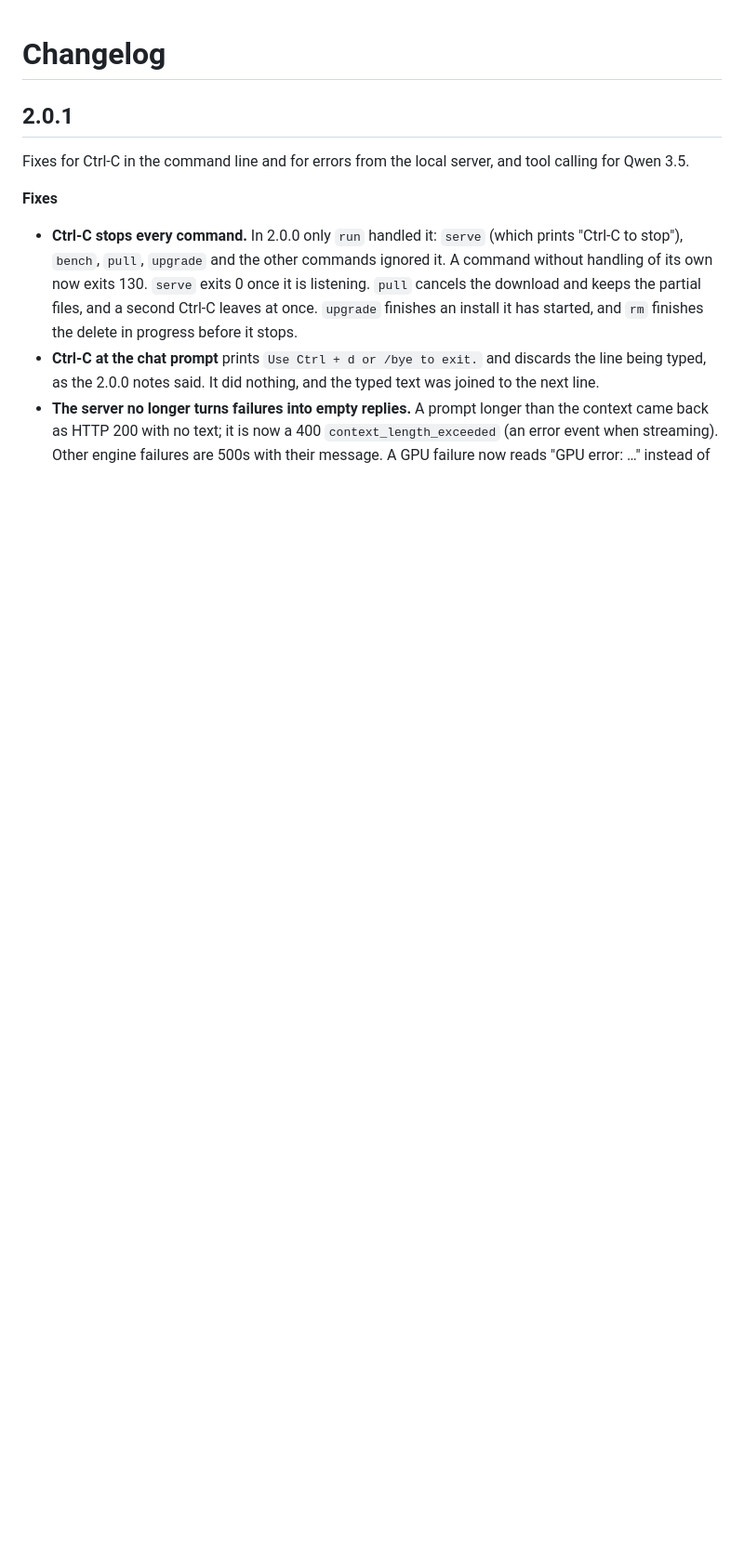
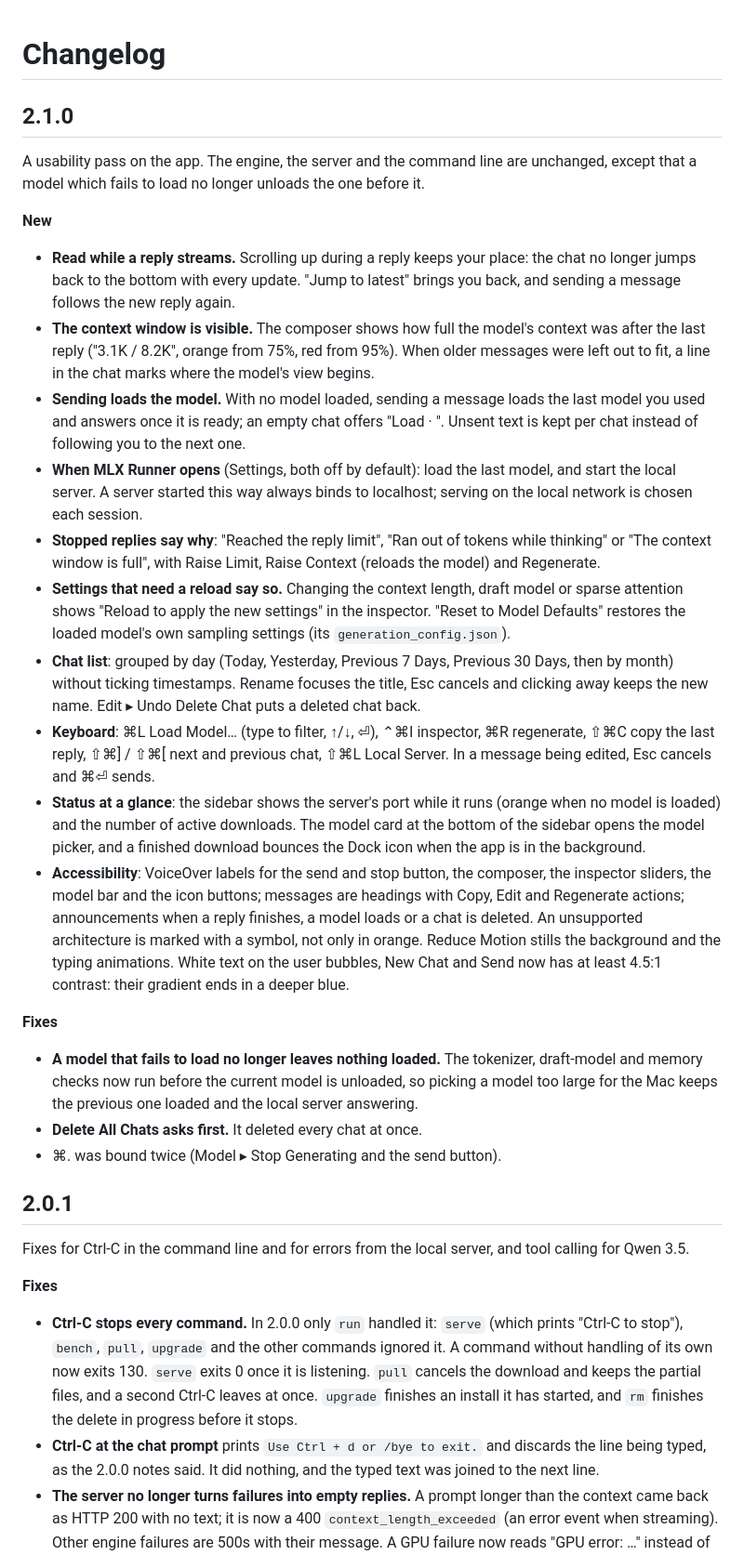
Before and after one commit to BackendStack21/mlx-runner, a Markdown page: CHANGELOG.md, the part around the change. Shown at 93% size. Drawn GitHub-style; blank space fills up the shorter version.

```diff
--- a/CHANGELOG.md
+++ b/CHANGELOG.md
@@ -1,4 +1,27 @@
 # Changelog
+
+## 2.1.0
+
+A usability pass on the app. The engine, the server and the command line are unchanged, except that a model which fails to load no longer unloads the one before it.
+
+**New**
+
+- **Read while a reply streams.** Scrolling up during a reply keeps your place: the chat no longer jumps back to the bottom with every update. "Jump to latest" brings you back, and sending a message follows the new reply again.
+- **The context window is visible.** The composer shows how full the model's context was after the last reply ("3.1K / 8.2K", orange from 75%, red from 95%). When older messages were left out to fit, a line in the chat marks where the model's view begins.
+- **Sending loads the model.** With no model loaded, sending a message loads the last model you used and answers once it is ready; an empty chat offers "Load <model> · <size>". Unsent text is kept per chat instead of following you to the next one.
+- **When MLX Runner opens** (Settings, both off by default): load the last model, and start the local server. A server started this way always binds to localhost; serving on the local network is chosen each session.
+- **Stopped replies say why**: "Reached the reply limit", "Ran out of tokens while thinking" or "The context window is full", with Raise Limit, Raise Context (reloads the model) and Regenerate.
+- **Settings that need a reload say so.** Changing the context length, draft model or sparse attention shows "Reload <model> to apply the new settings" in the inspector. "Reset to Model Defaults" restores the loaded model's own sampling settings (its `generation_config.json`).
+- **Chat list**: grouped by day (Today, Yesterday, Previous 7 Days, Previous 30 Days, then by month) without ticking timestamps. Rename focuses the title, Esc cancels and clicking away keeps the new name. Edit ▸ Undo Delete Chat puts a deleted chat back.
+- **Keyboard**: ⌘L Load Model… (type to filter, ↑/↓, ⏎), ⌃⌘I inspector, ⌘R regenerate, ⇧⌘C copy the last reply, ⇧⌘] / ⇧⌘[ next and previous chat, ⇧⌘L Local Server. In a message being edited, Esc cancels and ⌘⏎ sends.
+- **Status at a glance**: the sidebar shows the server's port while it runs (orange when no model is loaded) and the number of active downloads. The model card at the bottom of the sidebar opens the model picker, and a finished download bounces the Dock icon when the app is in the background.
+- **Accessibility**: VoiceOver labels for the send and stop button, the composer, the inspector sliders, the model bar and the icon buttons; messages are headings with Copy, Edit and Regenerate actions; announcements when a reply finishes, a model loads or a chat is deleted. An unsupported architecture is marked with a symbol, not only in orange. Reduce Motion stills the background and the typing animations. White text on the user bubbles, New Chat and Send now has at least 4.5:1 contrast: their gradient ends in a deeper blue.
+
+**Fixes**
+
+- **A model that fails to load no longer leaves nothing loaded.** The tokenizer, draft-model and memory checks now run before the current model is unloaded, so picking a model too large for the Mac keeps the previous one loaded and the local server answering.
+- **Delete All Chats asks first.** It deleted every chat at once.
+- ⌘. was bound twice (Model ▸ Stop Generating and the send button).
 
 ## 2.0.1
 
```
Also changed, not shown: README.md (+5 -2 lines), site/assets/screenshot-chat.jpg, site/assets/screenshot-discover.jpg, site/assets/screenshot-models.jpg, site/assets/screenshot-server.jpg, site/assets/screenshot-thinking.jpg, 13 other files.
